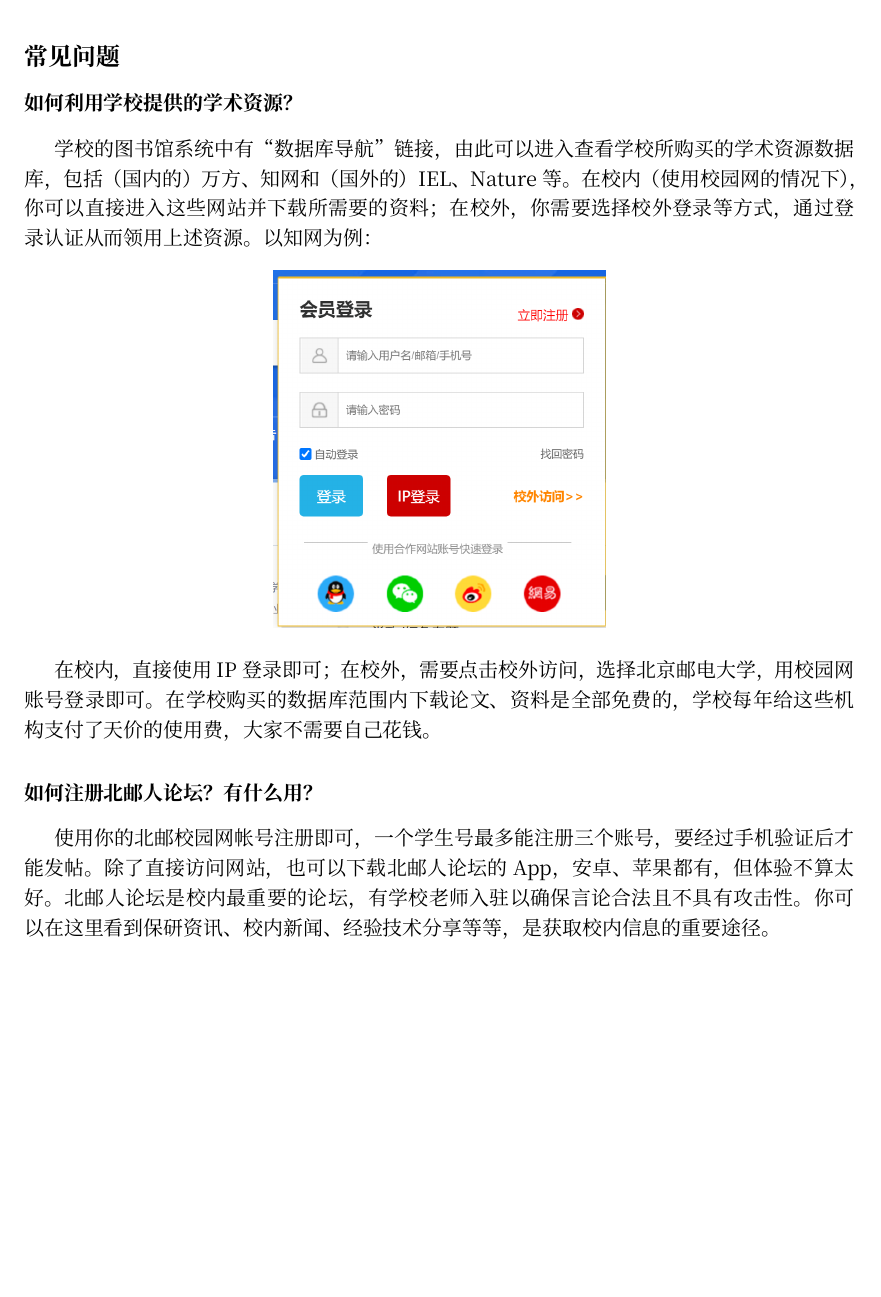
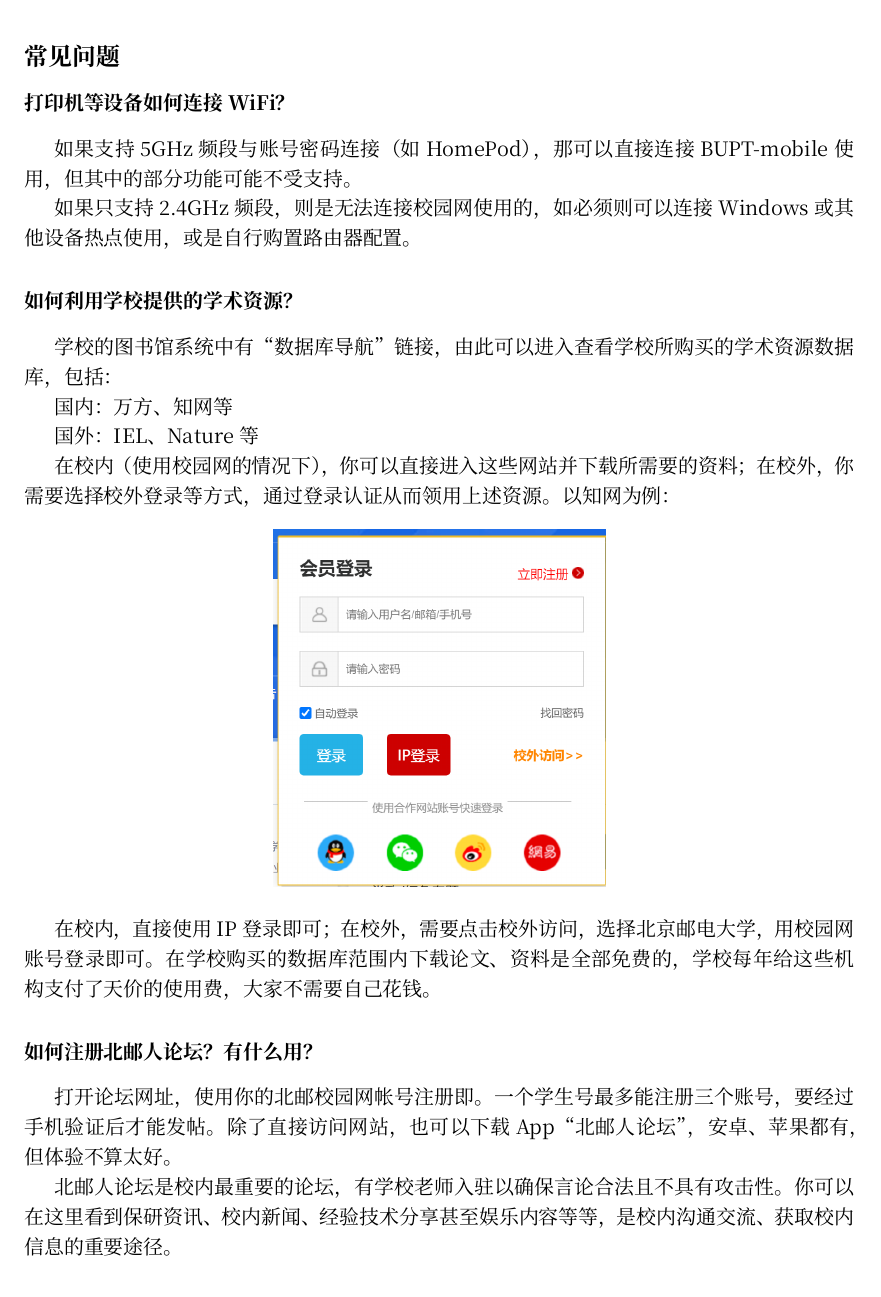
Before and after one commit to BUPTSE/welcome, a LaTeX document (main.tex, which reads tex/intranet.tex): part of page 24 of 30, cut so that both start at the same text, the shorter picture padded with empty space. Compiled offline with XeLaTeX; a missing font is replaced by an installed copy or a similar font.

Commit message:
Intranet updates

```diff
--- a/tex/intranet.tex
+++ b/tex/intranet.tex
@@ -70,9 +70,21 @@
 
 \subsection*{常见问题}
 
+\faq{打印机等设备如何连接WiFi？}
+
+如果支持5GHz频段与账号密码连接（如HomePod），那可以直接连接BUPT-mobile使用，但其中的部分功能可能不受支持。
+
+如果只支持2.4GHz频段，则是无法连接校园网使用的，如必须则可以连接Windows或其他设备热点使用，或是自行购置路由器配置。
+
 \faq{如何利用学校提供的学术资源？}
 
-学校的图书馆系统中有“数据库导航”链接，由此可以进入查看学校所购买的学术资源数据库，包括（国内的）万方、知网和（国外的）IEL、Nature等。在校内（使用校园网的情况下），你可以直接进入这些网站并下载所需要的资料；在校外，你需要选择校外登录等方式，通过登录认证从而领用上述资源。以知网为例：
+学校的图书馆系统中有“数据库导航”链接，由此可以进入查看学校所购买的学术资源数据库，包括：
+
+国内：万方、知网等
+
+国外：IEL、Nature等
+
+在校内（使用校园网的情况下），你可以直接进入这些网站并下载所需要的资料；在校外，你需要选择校外登录等方式，通过登录认证从而领用上述资源。以知网为例：
 
 \begin{center}
     \includegraphics[width=0.4\textwidth]{images/cnki-login.png}
@@ -82,7 +94,9 @@
 
 \faq{如何注册北邮人论坛？有什么用？}
 
-使用你的北邮校园网帐号注册即可，一个学生号最多能注册三个账号，要经过手机验证后才能发帖。除了直接访问网站，也可以下载北邮人论坛的App，安卓、苹果都有，但体验不算太好。北邮人论坛是校内最重要的论坛，有学校老师入驻以确保言论合法且不具有攻击性。你可以在这里看到保研资讯、校内新闻、经验技术分享等等，是获取校内信息的重要途径。
+打开论坛网址，使用你的北邮校园网帐号注册即。一个学生号最多能注册三个账号，要经过手机验证后才能发帖。除了直接访问网站，也可以下载App“北邮人论坛”，安卓、苹果都有，但体验不算太好。
+
+北邮人论坛是校内最重要的论坛，有学校老师入驻以确保言论合法且不具有攻击性。你可以在这里看到保研资讯、校内新闻、经验技术分享甚至娱乐内容等等，是校内沟通交流、获取校内信息的重要途径。
 
 \faq{BYRBT是什么？如何使用？}
 
```
Also changed, not shown: tex/intranet.tex (6 more changed lines).
